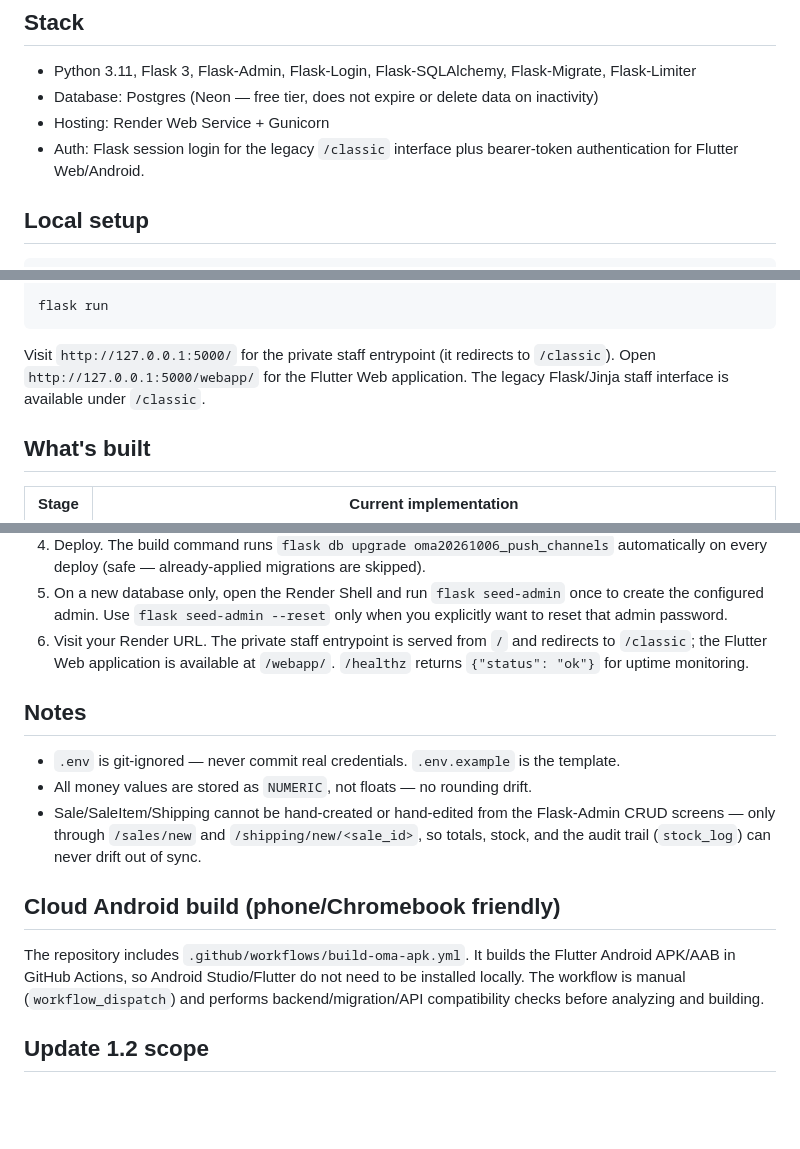
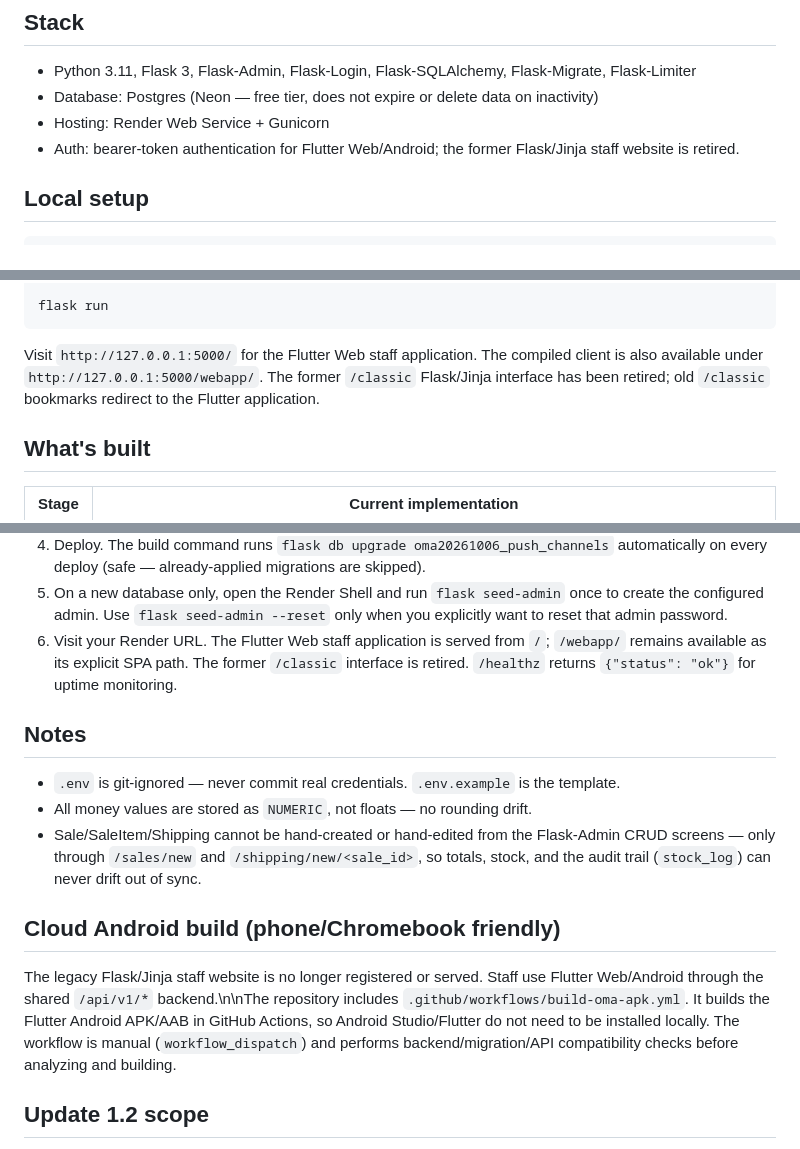
Before and after one commit to guylikesweet/Oma-db, a Markdown page: README.md, 3 parts joined by grey strips. GitHub-like rendering; blank space fills up the shorter version.

Commit message:
Document retired classic website

````diff
--- a/README.md
+++ b/README.md
@@ -7,7 +7,7 @@ volumetric weight, shipping estimates, and profit are all calculated automatical
 - Python 3.11, Flask 3, Flask-Admin, Flask-Login, Flask-SQLAlchemy, Flask-Migrate, Flask-Limiter
 - Database: Postgres (Neon — free tier, does not expire or delete data on inactivity)
 - Hosting: Render Web Service + Gunicorn
-- Auth: Flask session login for the legacy `/classic` interface plus bearer-token authentication for Flutter Web/Android.
+- Auth: bearer-token authentication for Flutter Web/Android; the former Flask/Jinja staff website is retired.
 
 ## Local setup
 
@@ -31,7 +31,7 @@ flask seed-admin --reset        # explicitly reset the configured admin password
 flask run
 ```
 
-Visit `http://127.0.0.1:5000/` for the private staff entrypoint (it redirects to `/classic`). Open `http://127.0.0.1:5000/webapp/` for the Flutter Web application. The legacy Flask/Jinja staff interface is available under `/classic`.
+Visit `http://127.0.0.1:5000/` for the Flutter Web staff application. The compiled client is also available under `http://127.0.0.1:5000/webapp/`. The former `/classic` Flask/Jinja interface has been retired; old `/classic` bookmarks redirect to the Flutter application.
 
 ## What's built
 
@@ -76,7 +76,7 @@ Firebase Cloud Messaging is used for push delivery. Notification intent is writt
    (safe — already-applied migrations are skipped).
 5. On a new database only, open the Render Shell and run `flask seed-admin` once to create the configured admin.
    Use `flask seed-admin --reset` only when you explicitly want to reset that admin password.
-6. Visit your Render URL. The private staff entrypoint is served from `/` and redirects to `/classic`; the Flutter Web application is available at `/webapp/`. `/healthz` returns `{"status": "ok"}` for uptime monitoring.
+6. Visit your Render URL. The Flutter Web staff application is served from `/`; `/webapp/` remains available as its explicit SPA path. The former `/classic` interface is retired. `/healthz` returns `{"status": "ok"}` for uptime monitoring.
 
 ## Notes
 
@@ -88,7 +88,7 @@ Firebase Cloud Messaging is used for push delivery. Notification intent is writt
 
 ## Cloud Android build (phone/Chromebook friendly)
 
-The repository includes `.github/workflows/build-oma-apk.yml`. It builds the Flutter Android APK/AAB in GitHub Actions, so Android Studio/Flutter do not need to be installed locally. The workflow is manual (`workflow_dispatch`) and performs backend/migration/API compatibility checks before analyzing and building.
+The legacy Flask/Jinja staff website is no longer registered or served. Staff use Flutter Web/Android through the shared `/api/v1/*` backend.\n\nThe repository includes `.github/workflows/build-oma-apk.yml`. It builds the Flutter Android APK/AAB in GitHub Actions, so Android Studio/Flutter do not need to be installed locally. The workflow is manual (`workflow_dispatch`) and performs backend/migration/API compatibility checks before analyzing and building.
 
 ## Update 1.2 scope
 
````
